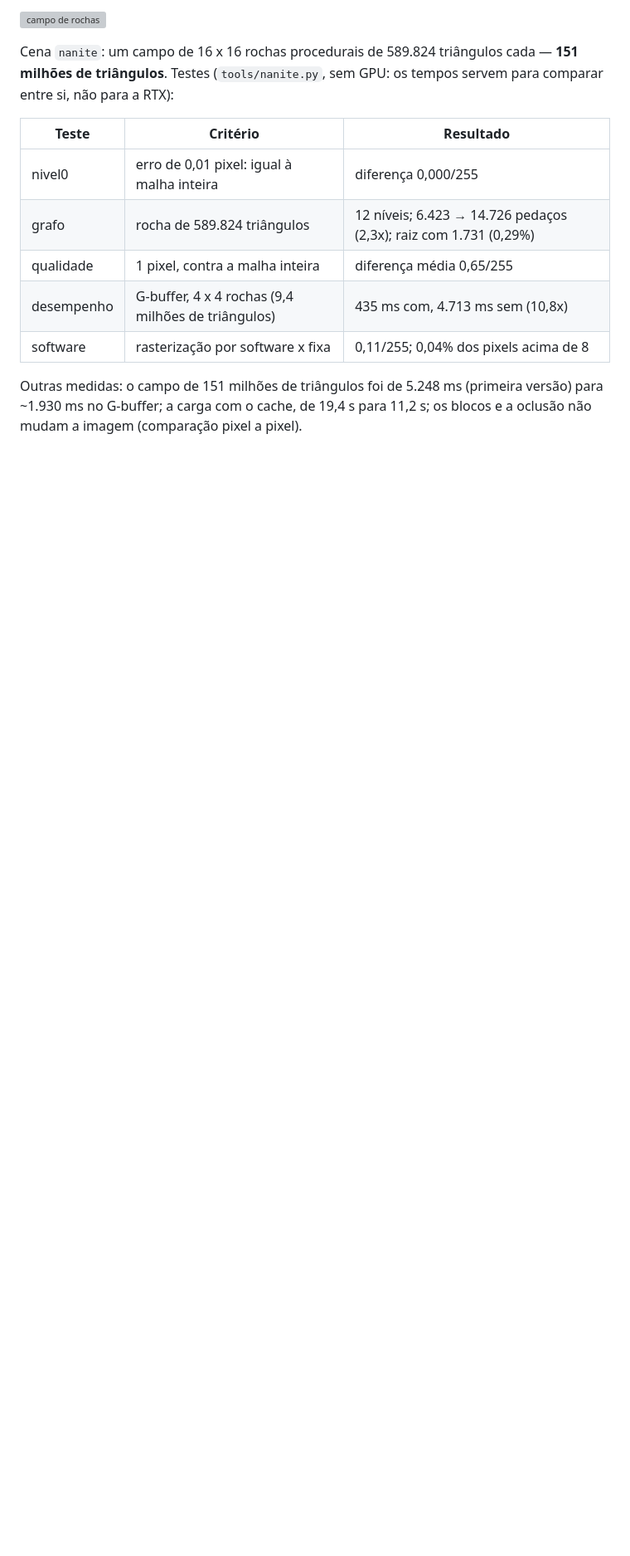
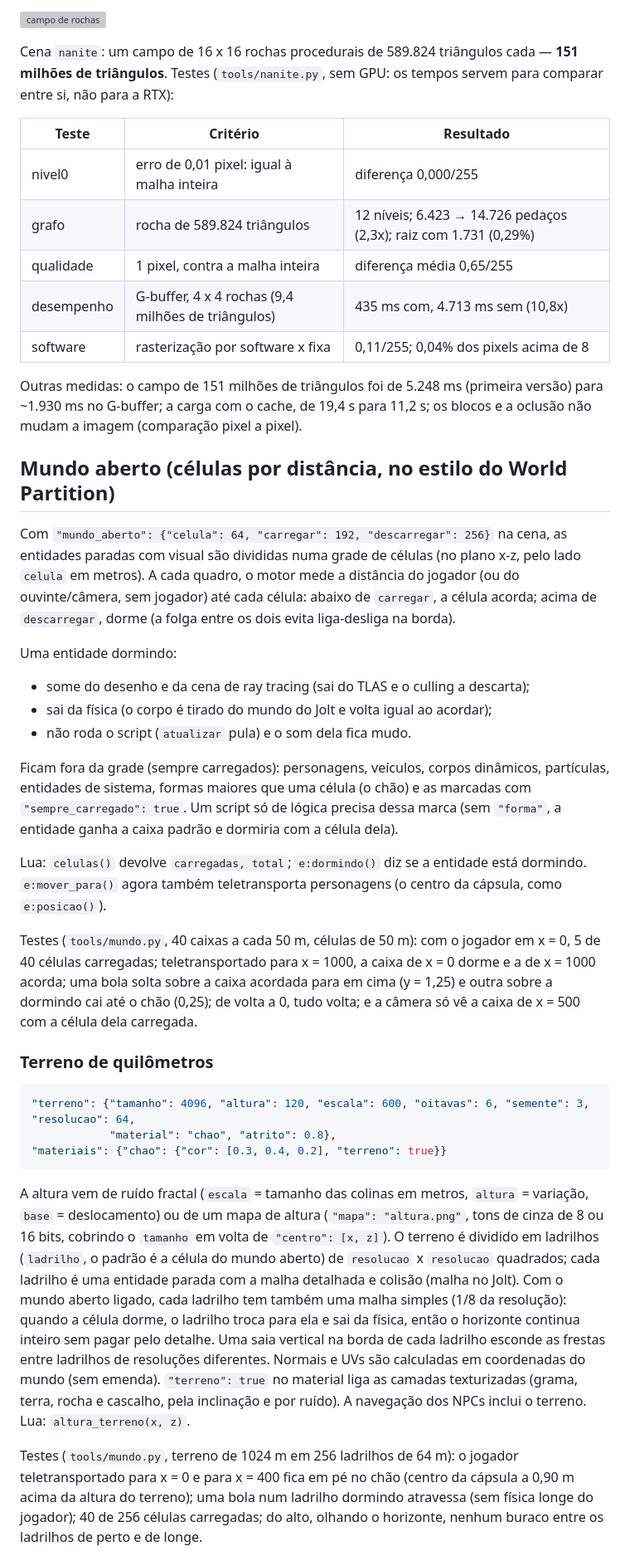
Before and after one commit to dseronn-code/leagcy, a Markdown page: engine/docs/motor_completo.md, the part around one of its changes. Shown at 83% size. GitHub-like rendering; blank space fills up the shorter version; grey boxes are pictures that could not be loaded.

````diff
--- a/engine/docs/motor_completo.md
+++ b/engine/docs/motor_completo.md
@@ -412,3 +412,50 @@ Testes (`tools/nanite.py`, sem GPU: os tempos servem para comparar entre si, nã
 Outras medidas: o campo de 151 milhões de triângulos foi de 5.248 ms (primeira versão) para ~1.930 ms no G-buffer; a
 carga com o cache, de 19,4 s para 11,2 s; os blocos e a oclusão não mudam a imagem (comparação pixel a pixel).
 
+## Mundo aberto (células por distância, no estilo do World Partition)
+
+Com `"mundo_aberto": {"celula": 64, "carregar": 192, "descarregar": 256}` na cena, as entidades paradas com visual são
+divididas numa grade de células (no plano x-z, pelo lado `celula` em metros). A cada quadro, o motor mede a distância do
+jogador (ou do ouvinte/câmera, sem jogador) até cada célula: abaixo de `carregar`, a célula acorda; acima de
+`descarregar`, dorme (a folga entre os dois evita liga-desliga na borda).
+
+Uma entidade dormindo:
+- some do desenho e da cena de ray tracing (sai do TLAS e o culling a descarta);
+- sai da física (o corpo é tirado do mundo do Jolt e volta igual ao acordar);
+- não roda o script (`atualizar` pula) e o som dela fica mudo.
+
+Ficam fora da grade (sempre carregados): personagens, veículos, corpos dinâmicos, partículas, entidades de sistema, formas
+maiores que uma célula (o chão) e as marcadas com `"sempre_carregado": true`. Um script só de lógica precisa dessa marca
+(sem `"forma"`, a entidade ganha a caixa padrão e dormiria com a célula dela).
+
+Lua: `celulas()` devolve `carregadas, total`; `e:dormindo()` diz se a entidade está dormindo. `e:mover_para()` agora
+também teletransporta personagens (o centro da cápsula, como `e:posicao()`).
+
+Testes (`tools/mundo.py`, 40 caixas a cada 50 m, células de 50 m): com o jogador em x = 0, 5 de 40 células carregadas;
+teletransportado para x = 1000, a caixa de x = 0 dorme e a de x = 1000 acorda; uma bola solta sobre a caixa acordada para
+em cima (y = 1,25) e outra sobre a dormindo cai até o chão (0,25); de volta a 0, tudo volta; e a câmera só vê a caixa
+de x = 500 com a célula dela carregada.
+
+### Terreno de quilômetros
+
+```json
+"terreno": {"tamanho": 4096, "altura": 120, "escala": 600, "oitavas": 6, "semente": 3, "resolucao": 64,
+            "material": "chao", "atrito": 0.8},
+"materiais": {"chao": {"cor": [0.3, 0.4, 0.2], "terreno": true}}
+```
+
+A altura vem de ruído fractal (`escala` = tamanho das colinas em metros, `altura` = variação, `base` = deslocamento) ou
+de um mapa de altura (`"mapa": "altura.png"`, tons de cinza de 8 ou 16 bits, cobrindo o `tamanho` em volta de
+`"centro": [x, z]`). O terreno é dividido em ladrilhos (`ladrilho`, o padrão é a célula do mundo aberto) de
+`resolucao` x `resolucao` quadrados; cada ladrilho é uma entidade parada com a malha detalhada e colisão (malha no
+Jolt). Com o mundo aberto ligado, cada ladrilho tem também uma malha simples (1/8 da resolução): quando a célula dorme,
+o ladrilho troca para ela e sai da física, então o horizonte continua inteiro sem pagar pelo detalhe. Uma saia vertical
+na borda de cada ladrilho esconde as frestas entre ladrilhos de resoluções diferentes. Normais e UVs são calculadas em
+coordenadas do mundo (sem emenda). `"terreno": true` no material liga as camadas texturizadas (grama, terra, rocha e
+cascalho, pela inclinação e por ruído). A navegação dos NPCs inclui o terreno. Lua: `altura_terreno(x, z)`.
+
+Testes (`tools/mundo.py`, terreno de 1024 m em 256 ladrilhos de 64 m): o jogador teletransportado para x = 0 e para
+x = 400 fica em pé no chão (centro da cápsula a 0,90 m acima da altura do terreno); uma bola num ladrilho dormindo
+atravessa (sem física longe do jogador); 40 de 256 células carregadas; do alto, olhando o horizonte, nenhum buraco
+entre os ladrilhos de perto e de longe.
+
````
Also changed, not shown: other parts of engine/docs/motor_completo.md (+5 -0 lines), engine/docs/screenshots/terreno_km.png (added), 11 other files.
